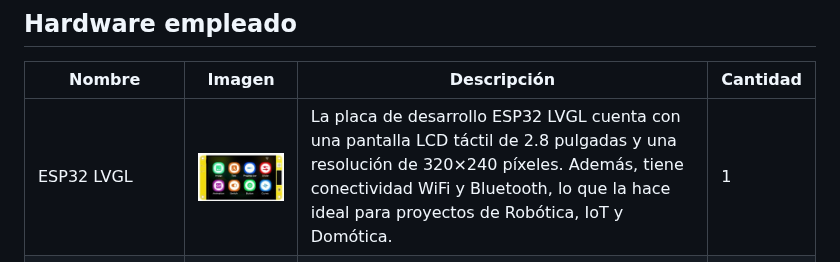
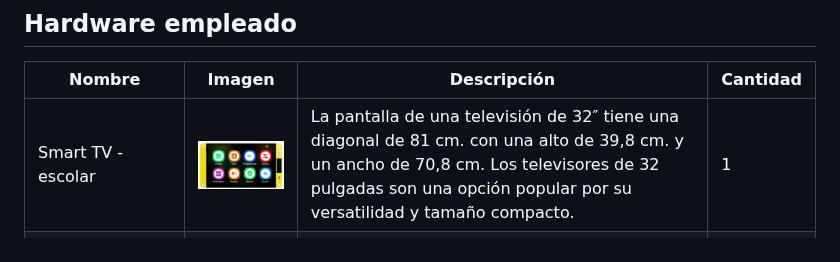
Before and after one commit to tacomon/pulsera_uv, a Markdown page: README.md, the part around the change. Drawn GitHub-style.

Commit message:
Cambio de descripción smart tv

```diff
--- a/README.md
+++ b/README.md
@@ -21,7 +21,7 @@ La pulsera UV es un dispositivo wearable innovador diseñado para deportistas y
 
 | Nombre                | Imagen                                    | Descripción                                                                                                                                                                                                                                                                                                                                                                                                                                                                                             | Cantidad |
 |-----------------------|-------------------------------------------|---------------------------------------------------------------------------------------------------------------------------------------------------------------------------------------------------------------------------------------------------------------------------------------------------------------------------------------------------------------------------------------------------------------------------------------------------------------------------------------------------------|----------|
-| ESP32 LVGL            | ![ESP32 LVGL](pulsera/LVGL.jpg)          | La placa de desarrollo ESP32 LVGL cuenta con una pantalla LCD táctil de 2.8 pulgadas y una resolución de 320×240 píxeles. Además, tiene conectividad WiFi y Bluetooth, lo que la hace ideal para proyectos de Robótica, IoT y Domótica.                                                                                                                                                                                                                                                                   | 1        |
+| Smart TV - escolar           | ![Smart TV](pulsera/LVGL.jpg)          | La pantalla de una televisión de 32″ tiene una diagonal de 81 cm. con una alto de 39,8 cm. y un ancho de 70,8 cm. Los televisores de 32 pulgadas son una opción popular por su versatilidad y tamaño compacto.                                                                                                                                                                                                                                                                   | 1        |
 | Sensor Ltr390-uv      | ![Sensor Ltr390-uv](pulsera/Ltr.jpg)    | El sensor Ltr390-uv es de bajo consumo con gran estabilidad y sensibilidad, con un ángulo de visión de hasta 130 grados. Es de ultra bajo consumo de aproximadamente 1 mA. Ideal para proyectos de monitoreo de luz UV.                                                                                                                                                                                                                                                                                 | 1        |
 | Sensor BMP280         | ![Sensor BMP280](pulsera/BMP280.jpg)       | El módulo BMP280 de presión atmosférica se utiliza para medir la presión barométrica, temperatura y la humedad relativa. Además, todo está integrado en un solo chip piezo-resistivo realmente compacto y de bajo consumo energético.                                                                                                                                                                                                                                                                    | 1        |
 | Sensor CCS811, EN160+ATH21 | ![Sensor CCS811, EN160+ATH21](pulsera/CCS811.png) | Es un sensor multigas digital especialmente diseñado para el monitoreo de la calidad del aire interior. Puede detectar mejor una variedad de gases y compuestos orgánicos volátiles (COV), incluyendo tolueno, hidrógeno, etanol, NO2 y ozono.                                                                                                                                                                                                                                                             | 1        |
```
